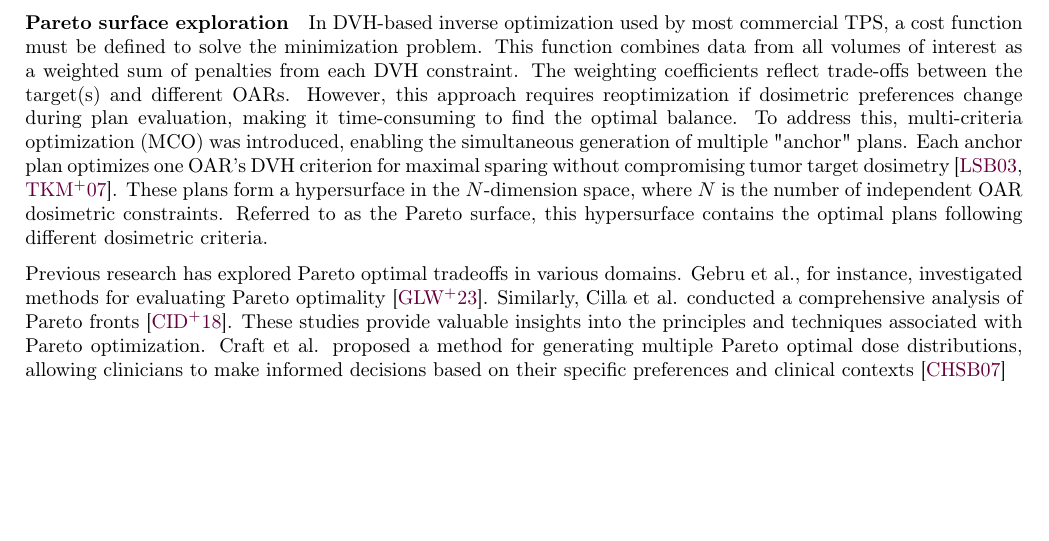
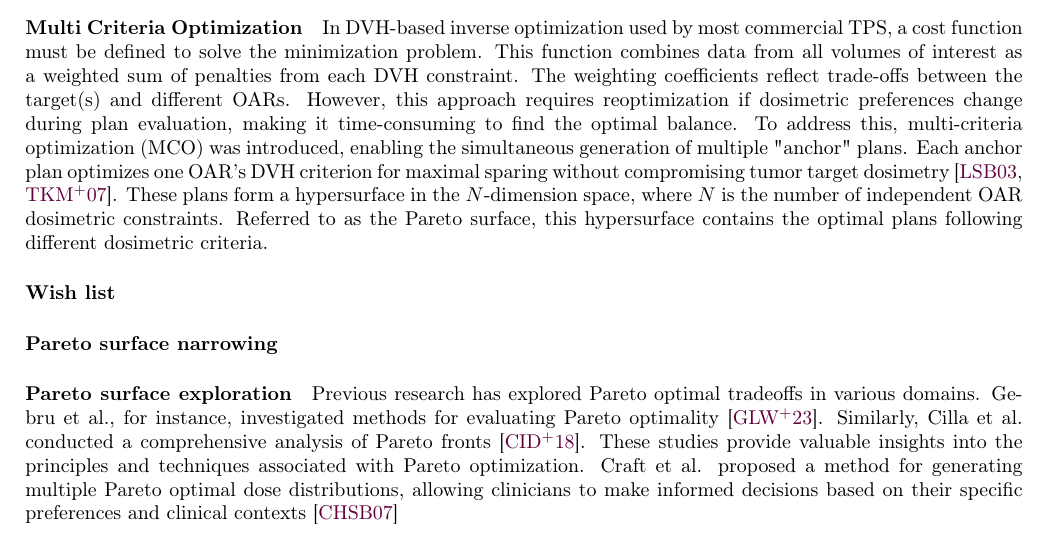
Before and after one commit to pauldubois98/PhD, a LaTeX paper (2_introduction/2_main.tex, which reads 2_introduction/2_content.tex): part of page 3 of 6, cut so that both start at the same text, the shorter picture padded with empty space. Compiled offline with pdfLaTeX.

Commit message:
added sub§ to MCO

```diff
--- a/2_introduction/2_content.tex
+++ b/2_introduction/2_content.tex
@@ -46,7 +46,7 @@ Previous studies have reported notable dosimetric improvements in treatment plan
 
 \paragraph{Conventional techniques}
 
-\paragraph{Pareto surface exploration}
+\paragraph{Multi Criteria Optimization}
 In DVH-based inverse optimization used by most commercial TPS, a cost function must be defined to solve the minimization problem.
 This function combines data from all volumes of interest as a weighted sum of penalties from each DVH constraint.
 The weighting coefficients reflect trade-offs between the target(s) and different OARs.
@@ -56,6 +56,11 @@ Each anchor plan optimizes one OAR’s DVH criterion for maximal sparing without
 These plans form a hypersurface in the $N$-dimension space, where $N$ is the number of independent OAR dosimetric constraints.
 Referred to as the Pareto surface, this hypersurface contains the optimal plans following different dosimetric criteria.
 
+\subparagraph{Wish list}
+
+\subparagraph{Pareto surface narrowing}
+
+\subparagraph{Pareto surface exploration}
 Previous research has explored Pareto optimal tradeoffs in various domains.
 Gebru et al., for instance, investigated methods for evaluating Pareto optimality \cite{Gebru2023}.
 Similarly, Cilla et al. conducted a comprehensive analysis of Pareto fronts \cite{Cilla2018}.
```
